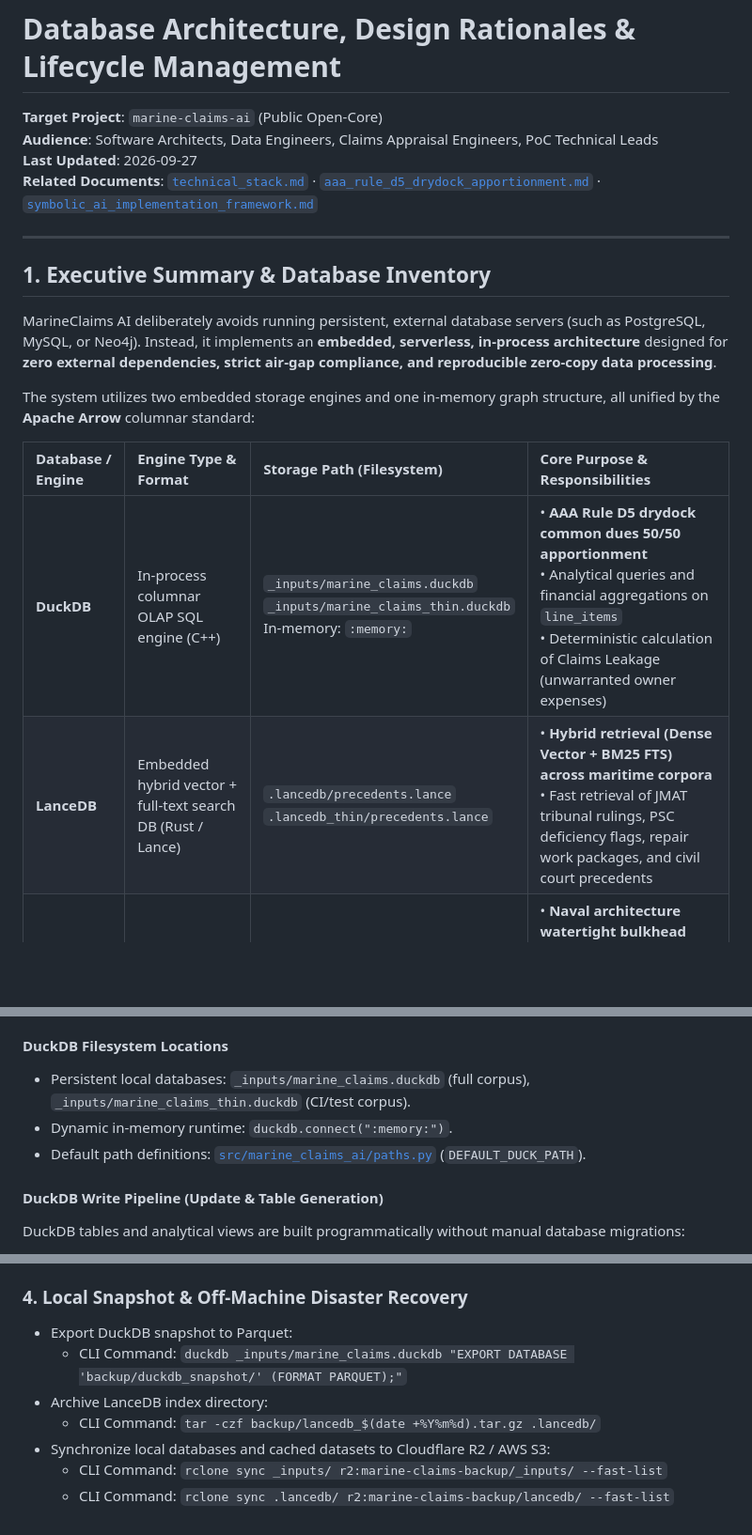
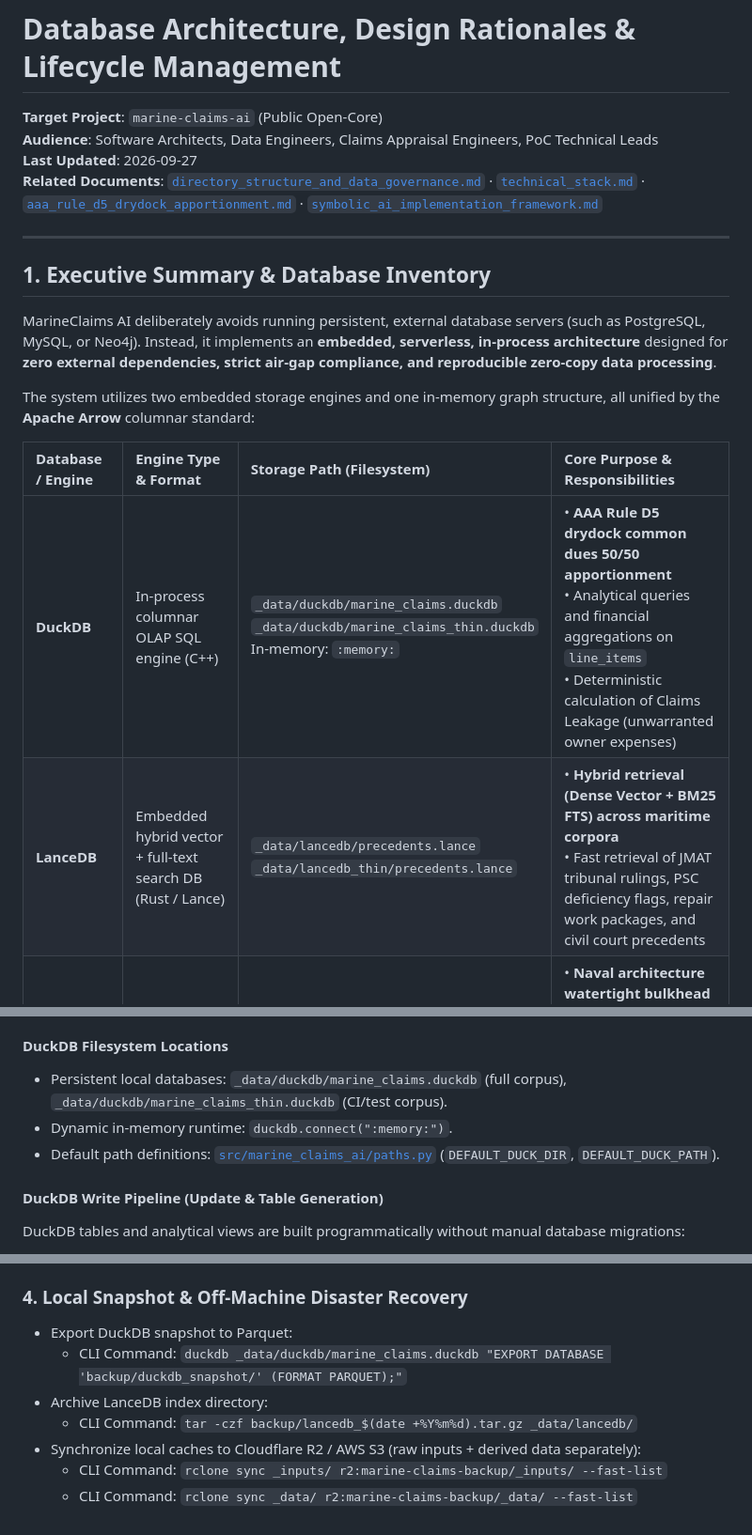
Before and after one commit to edgesentry/marine-claims-ai, a Markdown page: docs/database_architecture_and_lifecycle.md, 3 parts joined by grey strips. Shown at 94% size. GitHub-like rendering; blank space fills up the shorter version.

````diff
--- a/docs/database_architecture_and_lifecycle.md
+++ b/docs/database_architecture_and_lifecycle.md
@@ -3,7 +3,7 @@
 **Target Project**: `marine-claims-ai` (Public Open-Core)
 **Audience**: Software Architects, Data Engineers, Claims Appraisal Engineers, PoC Technical Leads
 **Last Updated**: 2026-09-27
-**Related Documents**: [`technical_stack.md`](technical_stack.md) · [`aaa_rule_d5_drydock_apportionment.md`](aaa_rule_d5_drydock_apportionment.md) · [`symbolic_ai_implementation_framework.md`](symbolic_ai_implementation_framework.md)
+**Related Documents**: [`directory_structure_and_data_governance.md`](directory_structure_and_data_governance.md) · [`technical_stack.md`](technical_stack.md) · [`aaa_rule_d5_drydock_apportionment.md`](aaa_rule_d5_drydock_apportionment.md) · [`symbolic_ai_implementation_framework.md`](symbolic_ai_implementation_framework.md)
 
 ---
 
@@ -15,8 +15,8 @@ The system utilizes two embedded storage engines and one in-memory graph structu
 
 | Database / Engine | Engine Type & Format | Storage Path (Filesystem) | Core Purpose & Responsibilities |
 | :--- | :--- | :--- | :--- |
-| **DuckDB** | In-process columnar OLAP SQL engine (C++) | `_inputs/marine_claims.duckdb`<br>`_inputs/marine_claims_thin.duckdb`<br>In-memory: `:memory:` | • **AAA Rule D5 drydock common dues 50/50 apportionment**<br>• Analytical queries and financial aggregations on `line_items`<br>• Deterministic calculation of Claims Leakage (unwarranted owner expenses) |
-| **LanceDB** | Embedded hybrid vector + full-text search DB (Rust / Lance) | `.lancedb/precedents.lance`<br>`.lancedb_thin/precedents.lance` | • **Hybrid retrieval (Dense Vector + BM25 FTS) across maritime corpora**<br>• Fast retrieval of JMAT tribunal rulings, PSC deficiency flags, repair work packages, and civil court precedents |
+| **DuckDB** | In-process columnar OLAP SQL engine (C++) | `_data/duckdb/marine_claims.duckdb`<br>`_data/duckdb/marine_claims_thin.duckdb`<br>In-memory: `:memory:` | • **AAA Rule D5 drydock common dues 50/50 apportionment**<br>• Analytical queries and financial aggregations on `line_items`<br>• Deterministic calculation of Claims Leakage (unwarranted owner expenses) |
+| **LanceDB** | Embedded hybrid vector + full-text search DB (Rust / Lance) | `_data/lancedb/precedents.lance`<br>`_data/lancedb_thin/precedents.lance` | • **Hybrid retrieval (Dense Vector + BM25 FTS) across maritime corpora**<br>• Fast retrieval of JMAT tribunal rulings, PSC deficiency flags, repair work packages, and civil court precedents |
 | **NetworkX** | In-memory directed topology graph (Python) | Runtime memory (`nx.DiGraph`) | • **Naval architecture watertight bulkhead isolation testing**<br>• Deterministic physical reachability verification (`has_path`) to mechanically reject impossible damage propagation (`EXCLUDED`) |
 
 ```mermaid
@@ -98,9 +98,9 @@ Rather than adopting traditional client-server relational databases or cloud DB
 2. **Claims Leakage & Disallowance Aggregation**: High-speed OLAP calculation of discrete casualty expenses, owner-deferred maintenance, statutory class requirements, and disallowed line items.
 
 #### DuckDB Filesystem Locations
-* Persistent local databases: `_inputs/marine_claims.duckdb` (full corpus), `_inputs/marine_claims_thin.duckdb` (CI/test corpus).
+* Persistent local databases: `_data/duckdb/marine_claims.duckdb` (full corpus), `_data/duckdb/marine_claims_thin.duckdb` (CI/test corpus).
 * Dynamic in-memory runtime: `duckdb.connect(":memory:")`.
-* Default path definitions: [`src/marine_claims_ai/paths.py`](../src/marine_claims_ai/paths.py) (`DEFAULT_DUCK_PATH`).
+* Default path definitions: [`src/marine_claims_ai/paths.py`](../src/marine_claims_ai/paths.py) (`DEFAULT_DUCK_DIR`, `DEFAULT_DUCK_PATH`).
 
 #### DuckDB Write Pipeline (Update & Table Generation)
 DuckDB tables and analytical views are built programmatically without manual database migrations:
@@ -313,9 +313,9 @@ All operations are executed via documented CLI entrypoints without requiring dir
 
 ### 4. Local Snapshot & Off-Machine Disaster Recovery
 * Export DuckDB snapshot to Parquet:
-  * CLI Command: `duckdb _inputs/marine_claims.duckdb "EXPORT DATABASE 'backup/duckdb_snapshot/' (FORMAT PARQUET);"`
+  * CLI Command: `duckdb _data/duckdb/marine_claims.duckdb "EXPORT DATABASE 'backup/duckdb_snapshot/' (FORMAT PARQUET);"`
 * Archive LanceDB index directory:
-  * CLI Command: `tar -czf backup/lancedb_$(date +%Y%m%d).tar.gz .lancedb/`
-* Synchronize local databases and cached datasets to Cloudflare R2 / AWS S3:
+  * CLI Command: `tar -czf backup/lancedb_$(date +%Y%m%d).tar.gz _data/lancedb/`
+* Synchronize local caches to Cloudflare R2 / AWS S3 (raw inputs + derived data separately):
   * CLI Command: `rclone sync _inputs/ r2:marine-claims-backup/_inputs/ --fast-list`
-  * CLI Command: `rclone sync .lancedb/ r2:marine-claims-backup/lancedb/ --fast-list`
+  * CLI Command: `rclone sync _data/ r2:marine-claims-backup/_data/ --fast-list`
````
Also changed, not shown: other parts of docs/database_architecture_and_lifecycle.md (+9 -9 lines).
